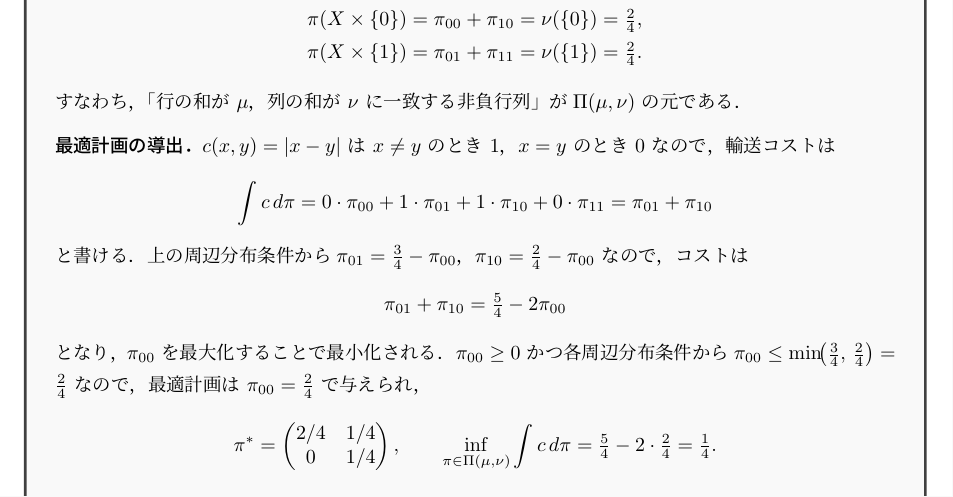
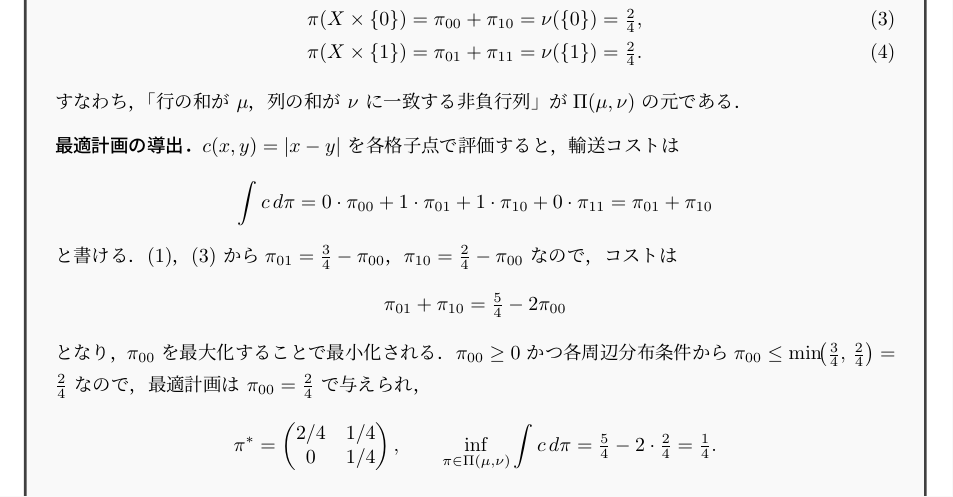
Before and after one commit to a1t2s2u2/optimal-transport, a LaTeX document (note/main.tex): part of page 8 of 11, cut so that both start at the same text. Compiled offline with upLaTeX and dvipdfmx.

Commit message:
docs: 周辺分布条件に式番号を付与し導出で参照

```diff
--- a/note/main.tex
+++ b/note/main.tex
@@ -654,25 +654,25 @@ $2\times2$ 行列
 で表せる．輸送計画の定義（定義~\ref{def:transport_plan}）の周辺分布条件
 $\pi(A\times Y)=\mu(A)$ および $\pi(X\times B)=\nu(B)$ を，
 $A$ と $B$ としてそれぞれ $\{0\}$ と $\{1\}$ に適用すると，
-\begin{align*}
-  \pi(\{0\}\times Y) &= \pi_{00}+\pi_{01} = \mu(\{0\}) = \tfrac{3}{4}, \\
-  \pi(\{1\}\times Y) &= \pi_{10}+\pi_{11} = \mu(\{1\}) = \tfrac{1}{4}, \\
-  \pi(X\times\{0\}) &= \pi_{00}+\pi_{10} = \nu(\{0\}) = \tfrac{2}{4}, \\
-  \pi(X\times\{1\}) &= \pi_{01}+\pi_{11} = \nu(\{1\}) = \tfrac{2}{4}.
-\end{align*}
+\begin{align}
+  \pi(\{0\}\times Y) &= \pi_{00}+\pi_{01} = \mu(\{0\}) = \tfrac{3}{4}, \label{eq:marg_mu0}\\
+  \pi(\{1\}\times Y) &= \pi_{10}+\pi_{11} = \mu(\{1\}) = \tfrac{1}{4}, \label{eq:marg_mu1}\\
+  \pi(X\times\{0\}) &= \pi_{00}+\pi_{10} = \nu(\{0\}) = \tfrac{2}{4}, \label{eq:marg_nu0}\\
+  \pi(X\times\{1\}) &= \pi_{01}+\pi_{11} = \nu(\{1\}) = \tfrac{2}{4}. \label{eq:marg_nu1}
+\end{align}
 すなわち，「行の和が $\mu$，列の和が $\nu$ に一致する非負行列」が
 $\Pi(\mu,\nu)$ の元である．
 
 \medskip
 \textbf{最適計画の導出．}
-$c(x,y)=|x-y|$ は $x\ne y$ のとき $1$，$x=y$ のとき $0$ なので，
+$c(x,y)=|x-y|$ を各格子点で評価すると，
 輸送コストは
 \[
   \int c\,d\pi
   = 0\cdot\pi_{00} + 1\cdot\pi_{01} + 1\cdot\pi_{10} + 0\cdot\pi_{11}
   = \pi_{01} + \pi_{10}
 \]
-と書ける．上の周辺分布条件から
+と書ける．\eqref{eq:marg_mu0}，\eqref{eq:marg_nu0} から
 $\pi_{01} = \tfrac{3}{4} - \pi_{00}$，$\pi_{10} = \tfrac{2}{4} - \pi_{00}$
 なので，コストは
 \[
```
